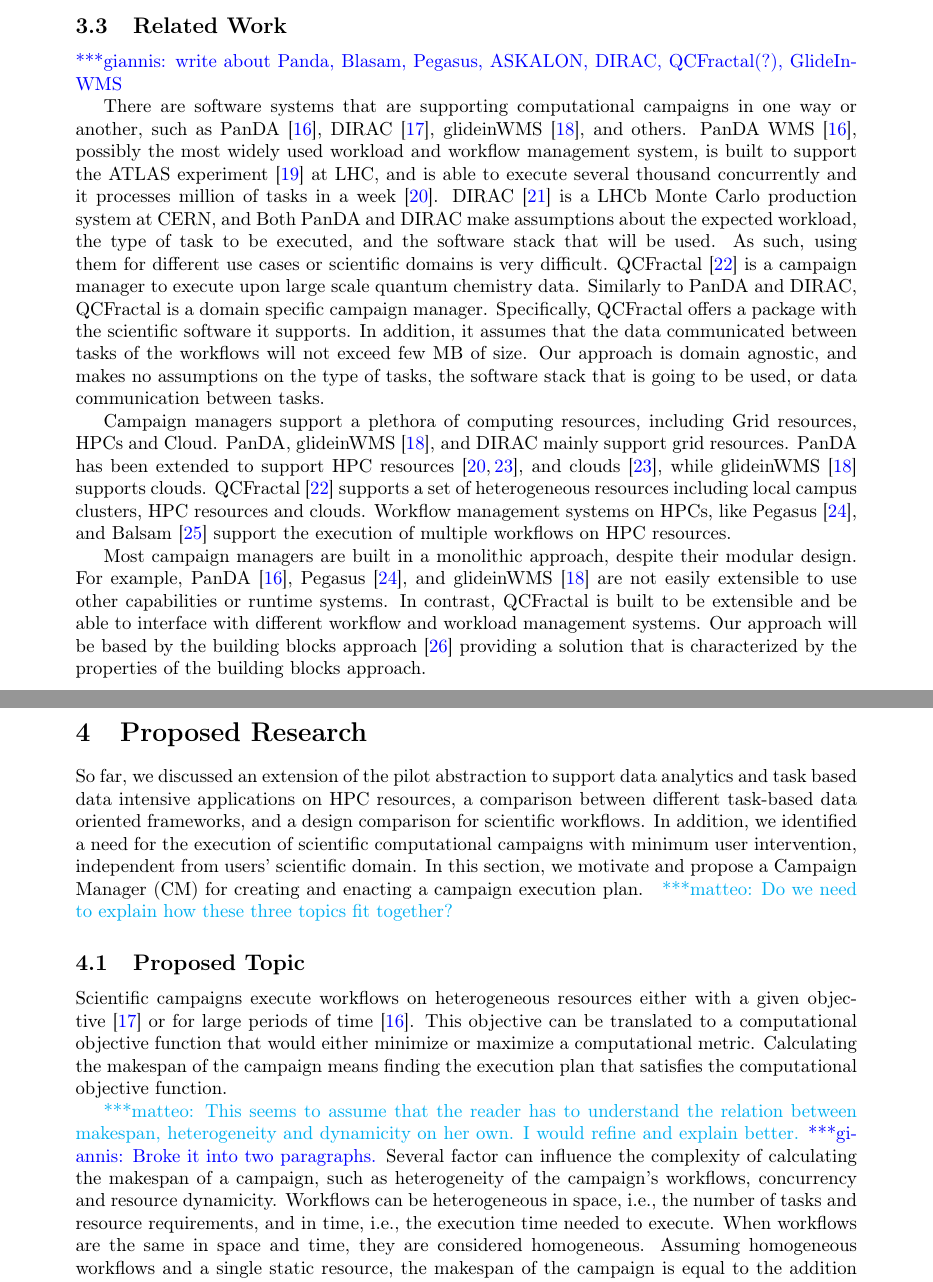
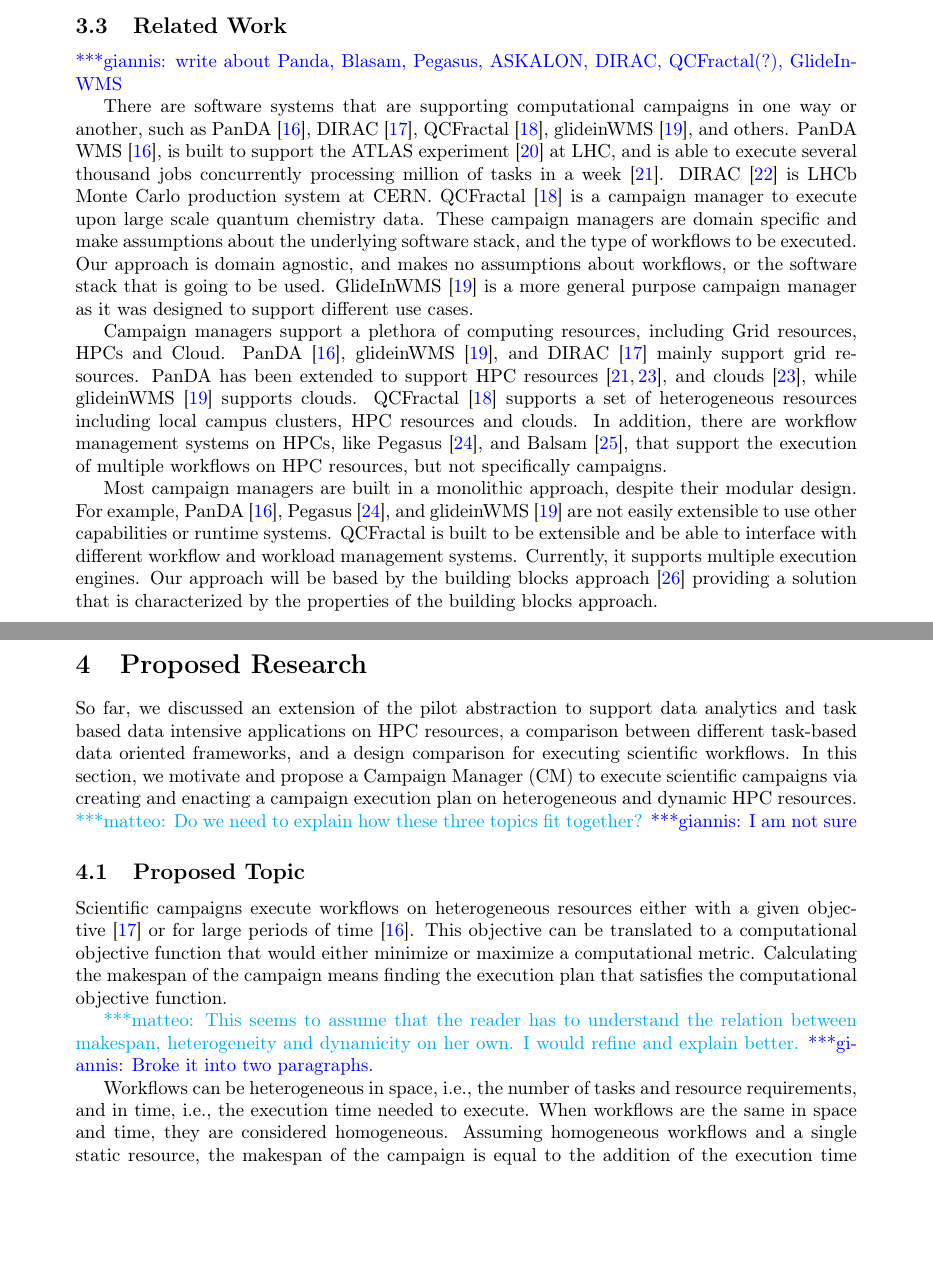
Before and after one commit to iparask/phd_dissertation, a LaTeX document (Proposal/main.tex, which reads Proposal/current_research.tex, Proposal/proposed_topic.tex): two parts of pages 5 and 6 of 14, joined at a grey line, cut so that both start at the same text, the shorter picture padded with empty space. Compiled offline with pdfLaTeX.

Commit message:
Further work

```diff
--- a/Proposal/current_research.tex
+++ b/Proposal/current_research.tex
@@ -126,24 +126,21 @@
 % Campaign management system
 \gpnote{write about Panda, Blasam, Pegasus, ASKALON, DIRAC, QCFractal(?), GlideInWMS}
 
-There are software systems that are supporting computational campaigns in one way or another, such as PanDA~\cite{maeno2008panda}, DIRAC~\cite{casajus2010dirac}, glideinWMS~\cite{sfiligoi2008glidein}, and others.
-PanDA WMS~\cite{maeno2008panda}, possibly the most widely used workload and workflow management system, is built to support the ATLAS experiment~\cite{atlas} at LHC, and is able to execute several thousand concurrently and it processes million of tasks in a week~\cite{de2015future}.
-DIRAC~\cite{tsaregorodtsev2003dirac} is a LHCb Monte Carlo production system at CERN, and
-Both PanDA and DIRAC make assumptions about the expected workload, the type of task to be executed, and the software stack that will be used.
-As such, using them for different use cases or scientific domains is very difficult.
+There are software systems that are supporting computational campaigns in one way or another, such as PanDA~\cite{maeno2008panda}, DIRAC~\cite{casajus2010dirac}, QCFractal~\cite{qcfractal}, glideinWMS~\cite{sfiligoi2008glidein}, and others.
+PanDA WMS~\cite{maeno2008panda}, is built to support the ATLAS experiment~\cite{atlas} at LHC, and is able to execute several thousand jobs concurrently processing million of tasks in a week~\cite{de2015future}.
+DIRAC~\cite{tsaregorodtsev2003dirac} is LHCb Monte Carlo production system at CERN.
 QCFractal~\cite{qcfractal} is a campaign manager to execute upon large scale quantum chemistry data.
-Similarly to PanDA and DIRAC, QCFractal is a domain specific campaign manager.
-Specifically, QCFractal offers a package with the scientific software it supports.
-In addition, it assumes that the data communicated between tasks of the workflows will not exceed few MB of size.
-Our approach is domain agnostic, and makes no assumptions on the type of tasks, the software stack that is going to be used, or data communication between tasks.
+These campaign managers are domain specific and make assumptions about the underlying software stack, and the type of workflows to be executed.
+Our approach is domain agnostic, and makes no assumptions about workflows, or the software stack that is going to be used.
+GlideInWMS~\cite{sfiligoi2008glidein} is a more general purpose campaign manager as it was designed to support different use cases.
 
 Campaign managers support a plethora of computing resources, including Grid resources, HPCs and Cloud.
-PanDA, glideinWMS~\cite{sfiligoi2008glidein}, and DIRAC mainly support grid resources.
+PanDA~\cite{maeno2008panda}, glideinWMS~\cite{sfiligoi2008glidein}, and DIRAC~\cite{casajus2010dirac} mainly support grid resources.
 PanDA has been extended to support HPC resources~\cite{de2015future, de2016accelerating}, and clouds~\cite{de2016accelerating}, while glideinWMS~\cite{sfiligoi2008glidein} supports clouds.
 QCFractal~\cite{qcfractal} supports a set of heterogeneous resources including local campus clusters, HPC resources and clouds.
-Workflow management systems on HPCs, like Pegasus~\cite{deelman2015pegasus}, and Balsam~\cite{salim2019balsam} support the execution of multiple workflows on HPC resources.
+In addition, there are workflow management systems on HPCs, like Pegasus~\cite{deelman2015pegasus}, and Balsam~\cite{salim2019balsam}, that support the execution of multiple workflows on HPC resources, but not specifically campaigns.
 
 Most campaign managers are built in a monolithic approach, despite their modular design.
 For example, PanDA~\cite{maeno2008panda}, Pegasus~\cite{deelman2015pegasus}, and glideinWMS~\cite{sfiligoi2008glidein} are not easily extensible to use other capabilities or runtime systems.
-In contrast, QCFractal is built to be extensible and be able to interface with different workflow and workload management systems.
+QCFractal is built to be extensible and be able to interface with different workflow and workload management systems. Currently, it supports multiple execution engines.
 Our approach will be based by the building blocks approach~\cite{turilli2019middleware} providing a solution that is characterized by the properties of the building blocks approach.
--- a/Proposal/proposed_topic.tex
+++ b/Proposal/proposed_topic.tex
@@ -1,8 +1,6 @@
 \label{research}
-So far, we discussed an extension of the pilot abstraction to support data analytics and task based data intensive applications on HPC resources, a comparison between different task-based data oriented frameworks, and a design comparison for scientific workflows.
-In addition, we identified a need for the execution of scientific computational campaigns with minimum user intervention, independent from users' scientific domain.
-In this section, we motivate and propose a Campaign Manager (CM) for creating and enacting a campaign execution plan. \mtnote{Do we need to explain how these three topics fit together?}
-
+So far, we discussed an extension of the pilot abstraction to support data analytics and task based data intensive applications on HPC resources, a comparison between different task-based data oriented frameworks, and a design comparison for executing scientific workflows.
+In this section, we motivate and propose a Campaign Manager (CM) to execute scientific campaigns via creating and enacting a campaign execution plan on heterogeneous and dynamic HPC resources. \mtnote{Do we need to explain how these three topics fit together?}\gpnote{I am not sure}
 
 \subsection{Proposed Topic}
 %Campaigns from the biomolecular and earth sciences are diverse in terms of composition, number and size of workflow members, and dynamicity. \mtnote{What does ``composition'' stand for in this context?}
@@ -89,7 +88,7 @@
 %As a result, calculating the makespan of the campaign based on workflow order execution becomes important to decide whether the selected mapping satisfies or not the campaign's computational campaign \mtnote{``campaign's computational campaign'' makes no sense.}.
 
 \mtnote{This seems to assume that the reader has to understand the relation between makespan, heterogeneity and dynamicity on her own. I would refine and explain better.}\gpnote{Broke it into two paragraphs.}
-Several factor can influence the complexity of calculating the makespan of a campaign, such as heterogeneity of the campaign's workflows, concurrency and resource dynamicity.
+
 Workflows can be heterogeneous in space, i.e., the number of tasks and resource requirements, and in time, i.e., the execution time needed to execute.
 When workflows are the same in space and time, they are considered homogeneous.
 Assuming homogeneous workflows and a single static resource, the makespan of the campaign is equal to the addition of the execution time of all workflows.
```
Also changed, not shown: Proposal/current_research.tex (4 more changed lines), Proposal/proposed_topic.tex (1 more changed lines).
